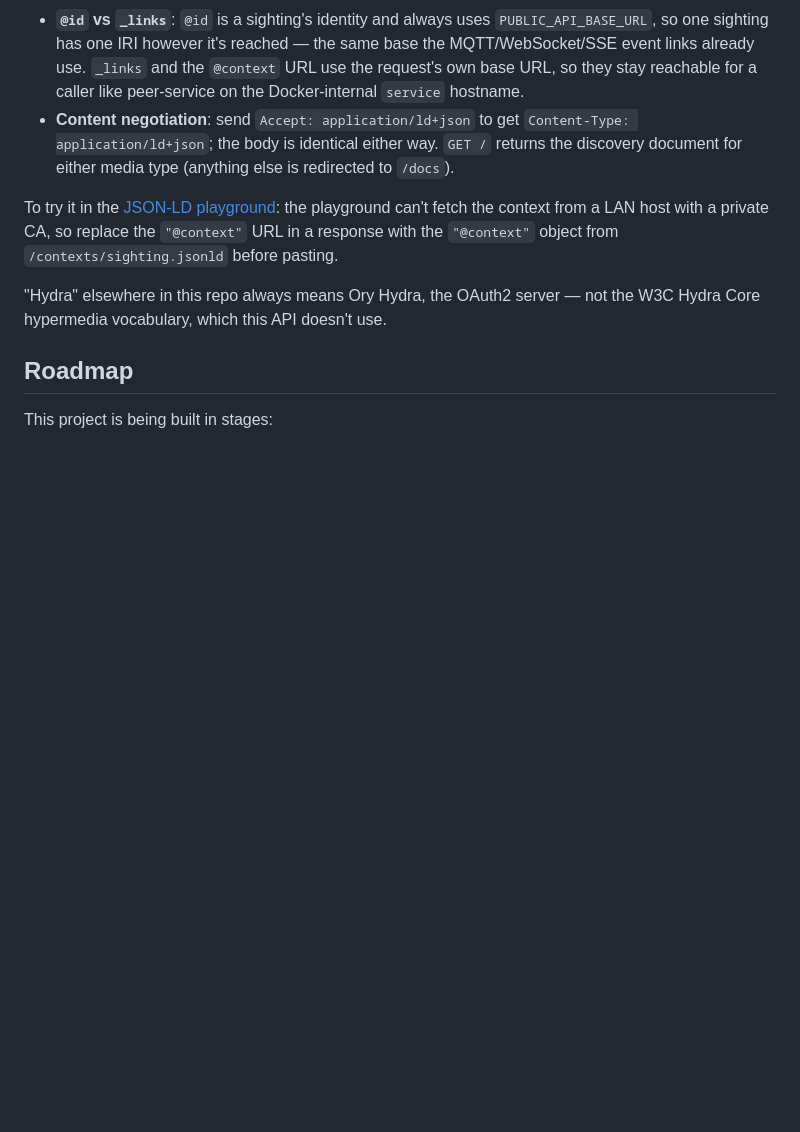
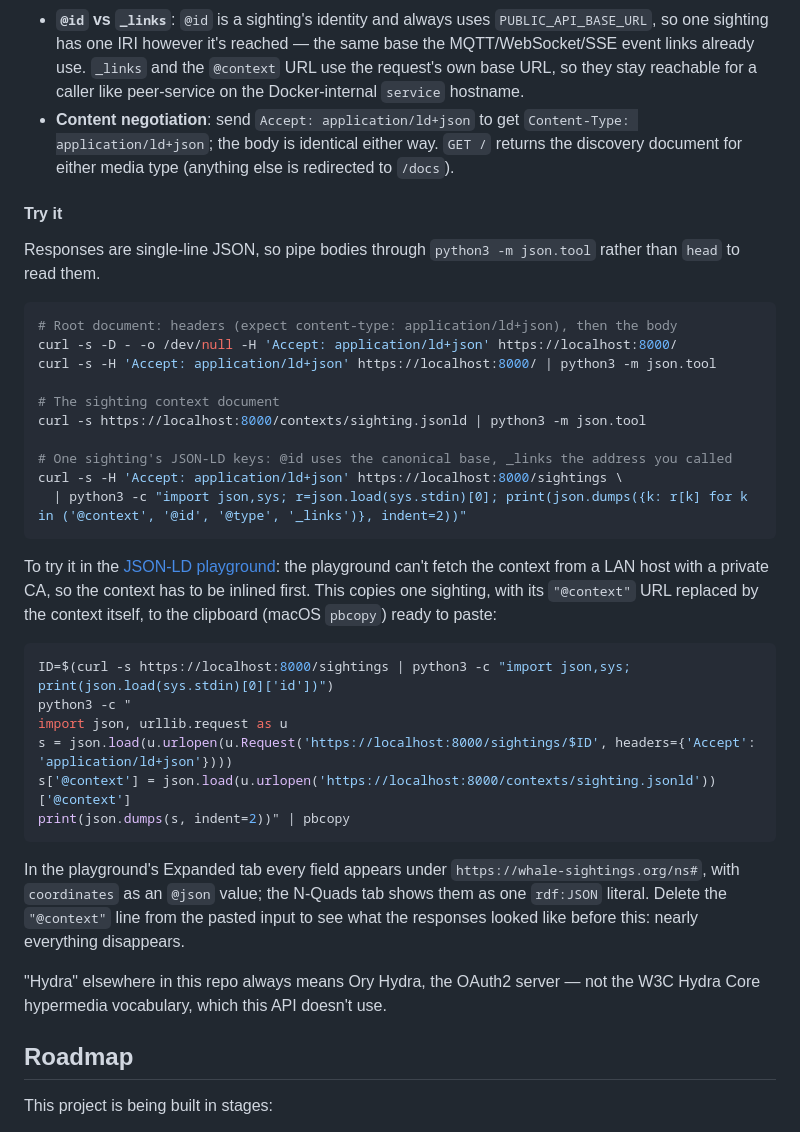
Before and after one commit to NMEA-Cloud/whale-sightings, a Markdown page: README.md, the part around the change. GitHub-like rendering; blank space fills up the shorter version.

Commit message:
Add runnable JSON-LD examples to the README
Covers the root document (headers and pretty-printed body), the context
document, a sighting's JSON-LD keys, and copying a context-inlined
sighting for the JSON-LD playground.

Co-Authored-By: Claude Opus 5.5 <noreply@anthropic.com>

````diff
--- a/README.md
+++ b/README.md
@@ -998,9 +998,42 @@ see exactly what they always have:
   `Content-Type: application/ld+json`; the body is identical either way. `GET /` returns the
   discovery document for either media type (anything else is redirected to `/docs`).
 
+#### Try it
+
+Responses are single-line JSON, so pipe bodies through `python3 -m json.tool` rather than
+`head` to read them.
+
+```bash
+# Root document: headers (expect content-type: application/ld+json), then the body
+curl -s -D - -o /dev/null -H 'Accept: application/ld+json' https://localhost:8000/
+curl -s -H 'Accept: application/ld+json' https://localhost:8000/ | python3 -m json.tool
+
+# The sighting context document
+curl -s https://localhost:8000/contexts/sighting.jsonld | python3 -m json.tool
+
+# One sighting's JSON-LD keys: @id uses the canonical base, _links the address you called
+curl -s -H 'Accept: application/ld+json' https://localhost:8000/sightings \
+  | python3 -c "import json,sys; r=json.load(sys.stdin)[0]; print(json.dumps({k: r[k] for k in ('@context', '@id', '@type', '_links')}, indent=2))"
+```
+
 To try it in the [JSON-LD playground](https://json-ld.org/playground/): the playground
-can't fetch the context from a LAN host with a private CA, so replace the `"@context"` URL
-in a response with the `"@context"` object from `/contexts/sighting.jsonld` before pasting.
+can't fetch the context from a LAN host with a private CA, so the context has to be inlined
+first. This copies one sighting, with its `"@context"` URL replaced by the context itself,
+to the clipboard (macOS `pbcopy`) ready to paste:
+
+```bash
+ID=$(curl -s https://localhost:8000/sightings | python3 -c "import json,sys; print(json.load(sys.stdin)[0]['id'])")
+python3 -c "
+import json, urllib.request as u
+s = json.load(u.urlopen(u.Request('https://localhost:8000/sightings/$ID', headers={'Accept': 'application/ld+json'})))
+s['@context'] = json.load(u.urlopen('https://localhost:8000/contexts/sighting.jsonld'))['@context']
+print(json.dumps(s, indent=2))" | pbcopy
+```
+
+In the playground's Expanded tab every field appears under `https://whale-sightings.org/ns#`,
+with `coordinates` as an `@json` value; the N-Quads tab shows them as one `rdf:JSON`
+literal. Delete the `"@context"` line from the pasted input to see what the responses looked
+like before this: nearly everything disappears.
 
 "Hydra" elsewhere in this repo always means Ory Hydra, the OAuth2 server — not the W3C
 Hydra Core hypermedia vocabulary, which this API doesn't use.
````
